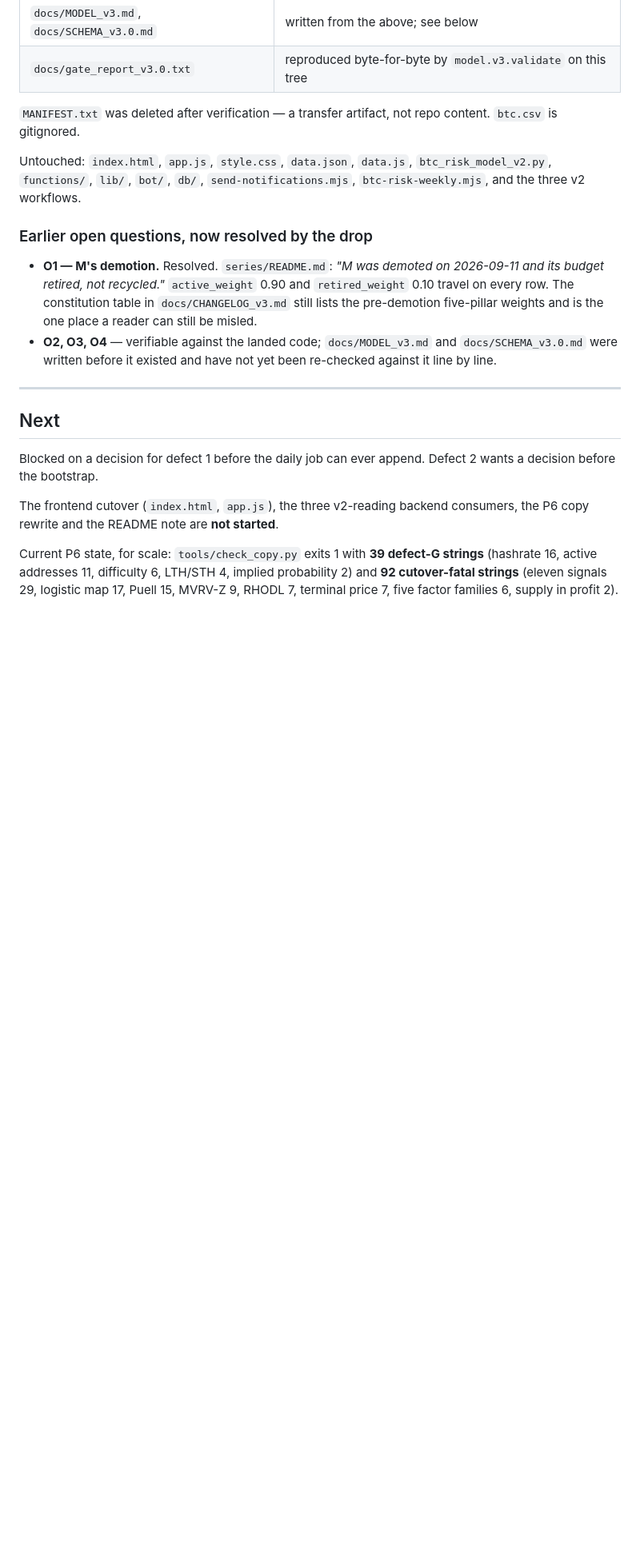
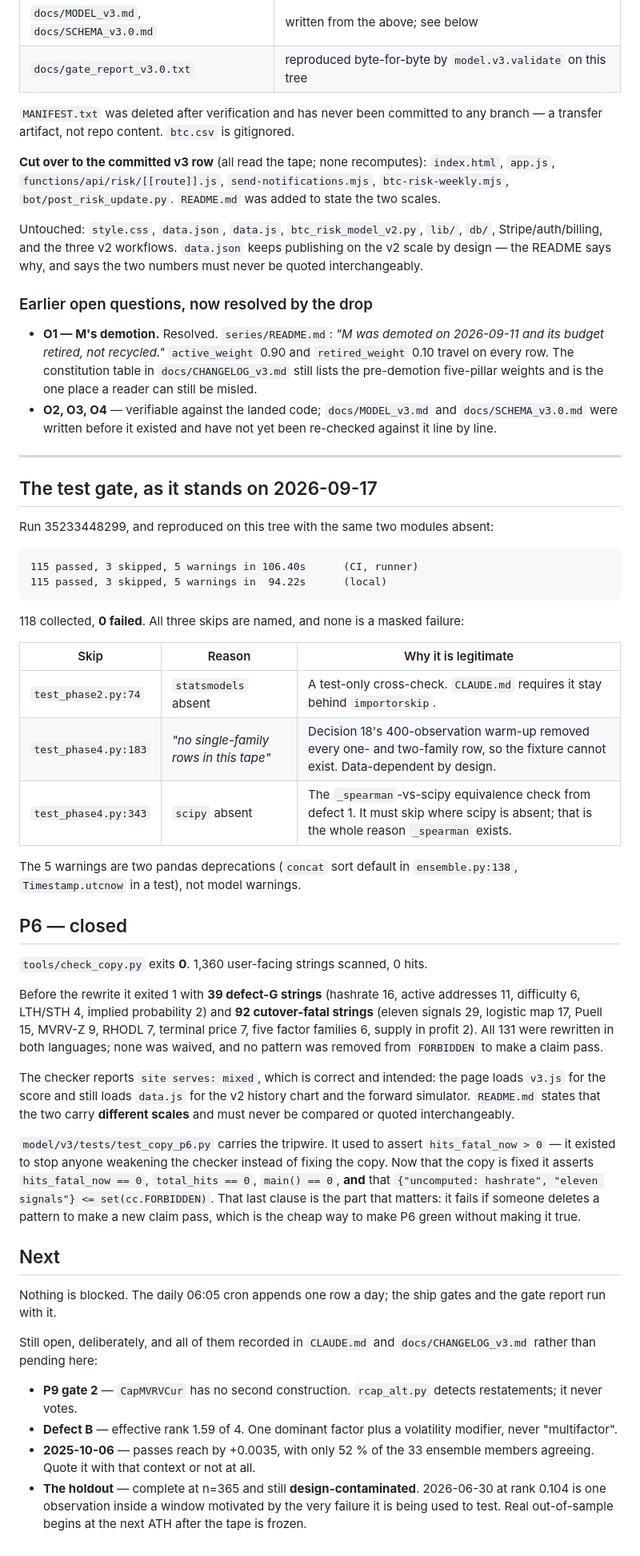
Before and after one commit to miguelramosBTC/btc-risk-dashboard, a Markdown page: docs/HANDOFF_STATUS_v3.md, the part around one of its changes. Shown at 80% size. Drawn GitHub-style; blank space fills up the shorter version.

````diff
--- a/docs/HANDOFF_STATUS_v3.md
+++ b/docs/HANDOFF_STATUS_v3.md
@@ -203,12 +243,18 @@ not a laptop.
 | `docs/MODEL_v3.md`, `docs/SCHEMA_v3.0.md` | written from the above; see below |
 | `docs/gate_report_v3.0.txt` | reproduced byte-for-byte by `model.v3.validate` on this tree |
 
-`MANIFEST.txt` was deleted after verification — a transfer artifact, not repo
-content. `btc.csv` is gitignored.
+`MANIFEST.txt` was deleted after verification and has never been committed to any
+branch — a transfer artifact, not repo content. `btc.csv` is gitignored.
 
-Untouched: `index.html`, `app.js`, `style.css`, `data.json`, `data.js`,
-`btc_risk_model_v2.py`, `functions/`, `lib/`, `bot/`, `db/`,
-`send-notifications.mjs`, `btc-risk-weekly.mjs`, and the three v2 workflows.
+**Cut over to the committed v3 row** (all read the tape; none recomputes):
+`index.html`, `app.js`, `functions/api/risk/[[route]].js`,
+`send-notifications.mjs`, `btc-risk-weekly.mjs`, `bot/post_risk_update.py`.
+`README.md` was added to state the two scales.
+
+Untouched: `style.css`, `data.json`, `data.js`, `btc_risk_model_v2.py`, `lib/`,
+`db/`, Stripe/auth/billing, and the three v2 workflows. `data.json` keeps
+publishing on the v2 scale by design — the README says why, and says the two
+numbers must never be quoted interchangeably.
 
 ### Earlier open questions, now resolved by the drop
 
@@ -223,16 +269,66 @@ Untouched: `index.html`, `app.js`, `style.css`, `data.json`, `data.js`,
 
 ---
 
+## The test gate, as it stands on 2026-09-17
+
+Run 35233448299, and reproduced on this tree with the same two modules absent:
+
+```
+115 passed, 3 skipped, 5 warnings in 106.40s      (CI, runner)
+115 passed, 3 skipped, 5 warnings in  94.22s      (local)
+```
+
+118 collected, **0 failed**. All three skips are named, and none is a masked
+failure:
+
+| Skip | Reason | Why it is legitimate |
+|---|---|---|
+| `test_phase2.py:74` | `statsmodels` absent | A test-only cross-check. `CLAUDE.md` requires it stay behind `importorskip`. |
+| `test_phase4.py:183` | *"no single-family rows in this tape"* | Decision 18's 400-observation warm-up removed every one- and two-family row, so the fixture cannot exist. Data-dependent by design. |
+| `test_phase4.py:343` | `scipy` absent | The `_spearman`-vs-scipy equivalence check from defect 1. It must skip where scipy is absent; that is the whole reason `_spearman` exists. |
+
+The 5 warnings are two pandas deprecations (`concat` sort default in
+`ensemble.py:138`, `Timestamp.utcnow` in a test), not model warnings.
+
+## P6 — closed
+
+`tools/check_copy.py` exits **0**. 1,360 user-facing strings scanned, 0 hits.
+
+Before the rewrite it exited 1 with **39 defect-G strings** (hashrate 16, active
+addresses 11, difficulty 6, LTH/STH 4, implied probability 2) and **92
+cutover-fatal strings** (eleven signals 29, logistic map 17, Puell 15, MVRV-Z 9,
+RHODL 7, terminal price 7, five factor families 6, supply in profit 2). All 131
+were rewritten in both languages; none was waived, and no pattern was removed
+from `FORBIDDEN` to make a claim pass.
+
+The checker reports `site serves: mixed`, which is correct and intended: the page
+loads `v3.js` for the score and still loads `data.js` for the v2 history chart
+and the forward simulator. `README.md` states that the two carry **different
+scales** and must never be compared or quoted interchangeably.
+
+`model/v3/tests/test_copy_p6.py` carries the tripwire. It used to assert
+`hits_fatal_now > 0` — it existed to stop anyone weakening the checker instead of
+fixing the copy. Now that the copy is fixed it asserts `hits_fatal_now == 0`,
+`total_hits == 0`, `main() == 0`, **and** that `{"uncomputed: hashrate",
+"eleven signals"} <= set(cc.FORBIDDEN)`. That last clause is the part that
+matters: it fails if someone deletes a pattern to make a new claim pass, which is
+the cheap way to make P6 green without making it true.
+
 ## Next
 
-Blocked on a decision for defect 1 before the daily job can ever append.
-Defect 2 wants a decision before the bootstrap.
+Nothing is blocked. The daily 06:05 cron appends one row a day; the ship gates
+and the gate report run with it.
 
-The frontend cutover (`index.html`, `app.js`), the three v2-reading backend
-consumers, the P6 copy rewrite and the README note are **not started**.
+Still open, deliberately, and all of them recorded in `CLAUDE.md` and
+`docs/CHANGELOG_v3.md` rather than pending here:
 
-Current P6 state, for scale: `tools/check_copy.py` exits 1 with **39 defect-G
-strings** (hashrate 16, active addresses 11, difficulty 6, LTH/STH 4, implied
-probability 2) and **92 cutover-fatal strings** (eleven signals 29, logistic map
-17, Puell 15, MVRV-Z 9, RHODL 7, terminal price 7, five factor families 6,
-supply in profit 2).
+- **P9 gate 2** — `CapMVRVCur` has no second construction. `rcap_alt.py` detects
+  restatements; it never votes.
+- **Defect B** — effective rank 1.59 of 4. One dominant factor plus a volatility
+  modifier, never "multifactor".
+- **2025-10-06** — passes reach by +0.0035, with only 52 % of the 33 ensemble
+  members agreeing. Quote it with that context or not at all.
+- **The holdout** — complete at n=365 and still **design-contaminated**.
+  2026-06-30 at rank 0.104 is one observation inside a window motivated by the
+  very failure it is being used to test. Real out-of-sample begins at the next
+  ATH after the tape is frozen.
````
Also changed, not shown: other parts of docs/HANDOFF_STATUS_v3.md (+59 -19 lines).
